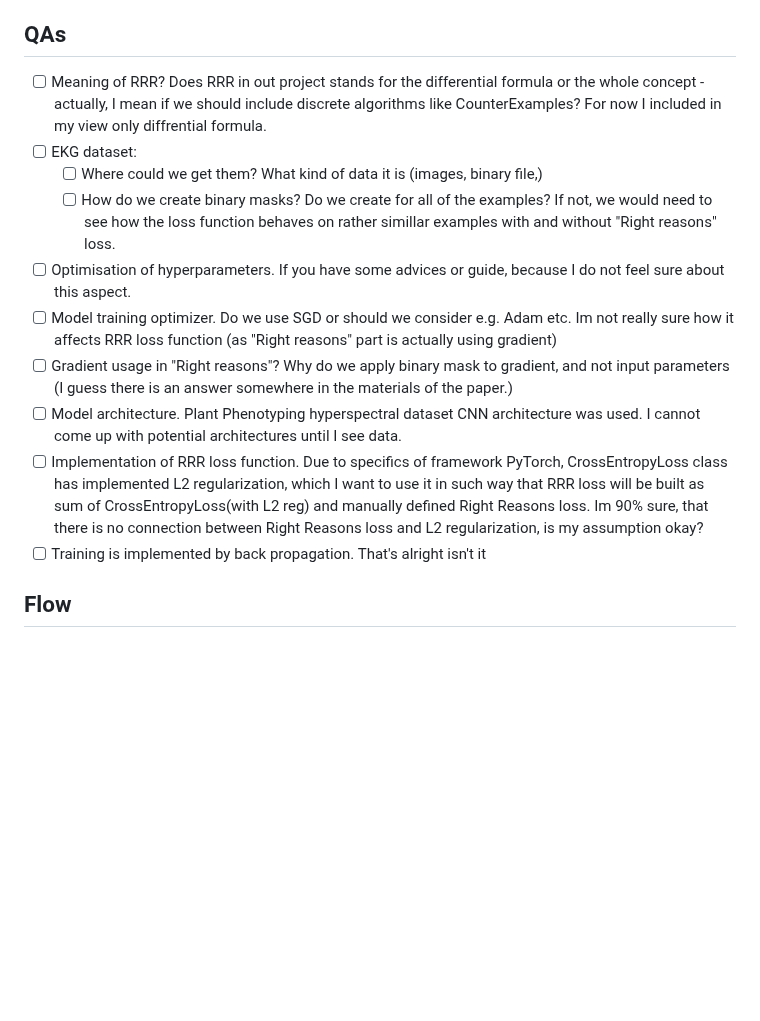
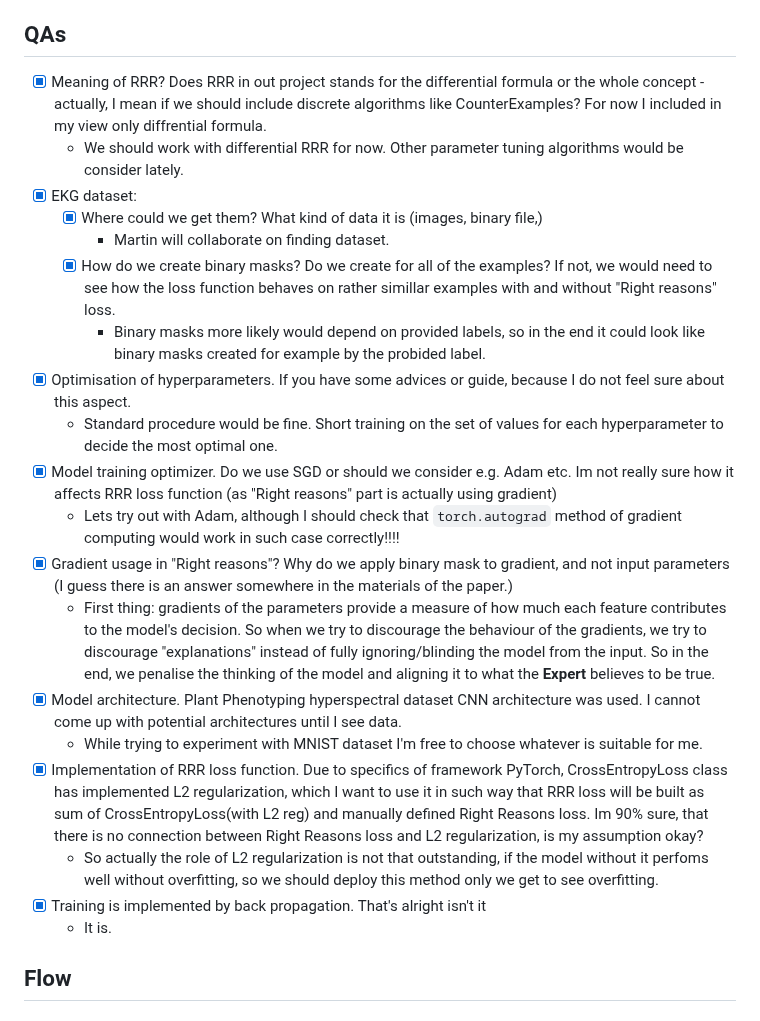
Before and after one commit to zlochina/xil-research-modification, a Markdown page: doc/flow.md, the part around the change. GitHub-like rendering; blank space fills up the shorter version.

Commit message:
Added answers to all questions in flow.md

```diff
--- a/doc/flow.md
+++ b/doc/flow.md
@@ -93,16 +93,25 @@
 - [ ] Still I haven't started on understanding GradCam or LinearExplanation methods.
 
 ## QAs
-- [ ] Meaning of RRR? Does RRR in out project stands for the differential formula or the whole concept - actually, I mean if we should include discrete algorithms like CounterExamples? For now I included in my view only diffrential formula.
-- [ ] EKG dataset:
-    - [ ] Where could we get them? What kind of data it is (images, binary file,)
-    - [ ] How do we create binary masks? Do we create for all of the examples? If not, we would need to see how the loss function behaves on rather simillar examples with and without "Right reasons" loss.
-- [ ] Optimisation of hyperparameters. If you have some advices or guide, because I do not feel sure about this aspect.
-- [ ] Model training optimizer. Do we use SGD or should we consider e.g. Adam etc. Im not really sure how it affects RRR loss function (as "Right reasons" part is actually using gradient)
-- [ ] Gradient usage in "Right reasons"? Why do we apply binary mask to gradient, and not input parameters (I guess there is an answer somewhere in the materials of the paper.)
-- [ ] Model architecture. Plant Phenotyping hyperspectral dataset CNN architecture was used. I cannot come up with potential architectures until I see data.
-- [ ] Implementation of RRR loss function. Due to specifics of framework PyTorch, CrossEntropyLoss class has implemented L2 regularization, which I want to use it in such way that RRR loss will be built as sum of CrossEntropyLoss(with L2 reg) and manually defined Right Reasons loss. Im 90% sure, that there is no connection between Right Reasons loss and L2 regularization, is my assumption okay?
-- [ ] Training is implemented by back propagation. That's alright isn't it
+- [x] Meaning of RRR? Does RRR in out project stands for the differential formula or the whole concept - actually, I mean if we should include discrete algorithms like CounterExamples? For now I included in my view only diffrential formula.
+    * We should work with differential RRR for now. Other parameter tuning algorithms would be consider lately.
+- [x] EKG dataset:
+    - [x] Where could we get them? What kind of data it is (images, binary file,)
+        * Martin will collaborate on finding dataset.
+    - [x] How do we create binary masks? Do we create for all of the examples? If not, we would need to see how the loss function behaves on rather simillar examples with and without "Right reasons" loss.
+        * Binary masks more likely would depend on provided labels, so in the end it could look like binary masks created for example by the probided label.
+- [x] Optimisation of hyperparameters. If you have some advices or guide, because I do not feel sure about this aspect.
+    * Standard procedure would be fine. Short training on the set of values for each hyperparameter to decide the most optimal one.
+- [x] Model training optimizer. Do we use SGD or should we consider e.g. Adam etc. Im not really sure how it affects RRR loss function (as "Right reasons" part is actually using gradient)
+    * Lets try out with Adam, although I should check that `torch.autograd` method of gradient computing would work in such case correctly!!!!
+- [x] Gradient usage in "Right reasons"? Why do we apply binary mask to gradient, and not input parameters (I guess there is an answer somewhere in the materials of the paper.)
+    * First thing: gradients of the parameters provide a measure of how much each feature contributes to the model's decision. So when we try to discourage the behaviour of the gradients, we try to discourage "explanations" instead of fully ignoring/blinding the model from the input. So in the end, we penalise the thinking of the model and aligning it to what the **Expert** believes to be true.
+- [x] Model architecture. Plant Phenotyping hyperspectral dataset CNN architecture was used. I cannot come up with potential architectures until I see data.
+    * While trying to experiment with MNIST dataset I'm free to choose whatever is suitable for me.
+- [x] Implementation of RRR loss function. Due to specifics of framework PyTorch, CrossEntropyLoss class has implemented L2 regularization, which I want to use it in such way that RRR loss will be built as sum of CrossEntropyLoss(with L2 reg) and manually defined Right Reasons loss. Im 90% sure, that there is no connection between Right Reasons loss and L2 regularization, is my assumption okay?
+    * So actually the role of L2 regularization is not that outstanding, if the model without it perfoms well without overfitting, so we should deploy this method only we get to see overfitting.
+- [x] Training is implemented by back propagation. That's alright isn't it
+    * It is.
 
 ## Flow
 ### Find where RRR is applied
```
